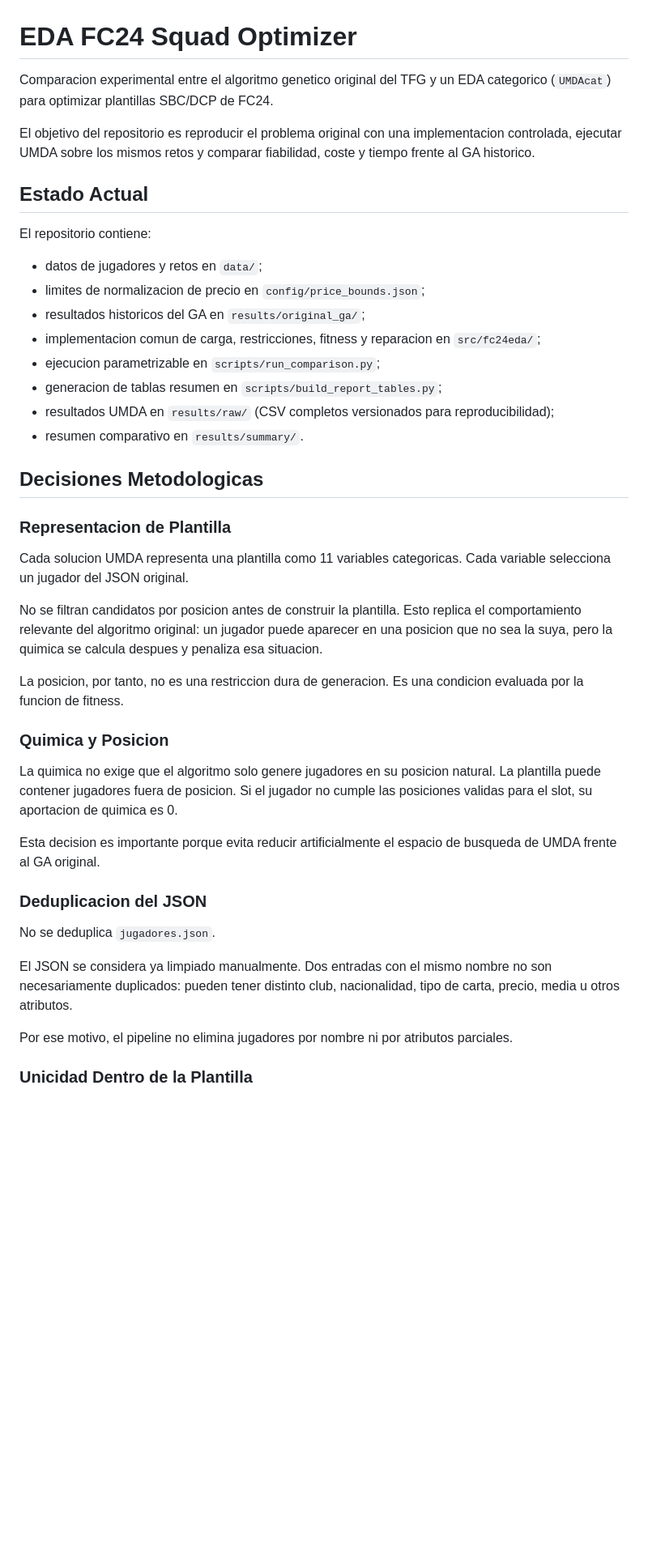
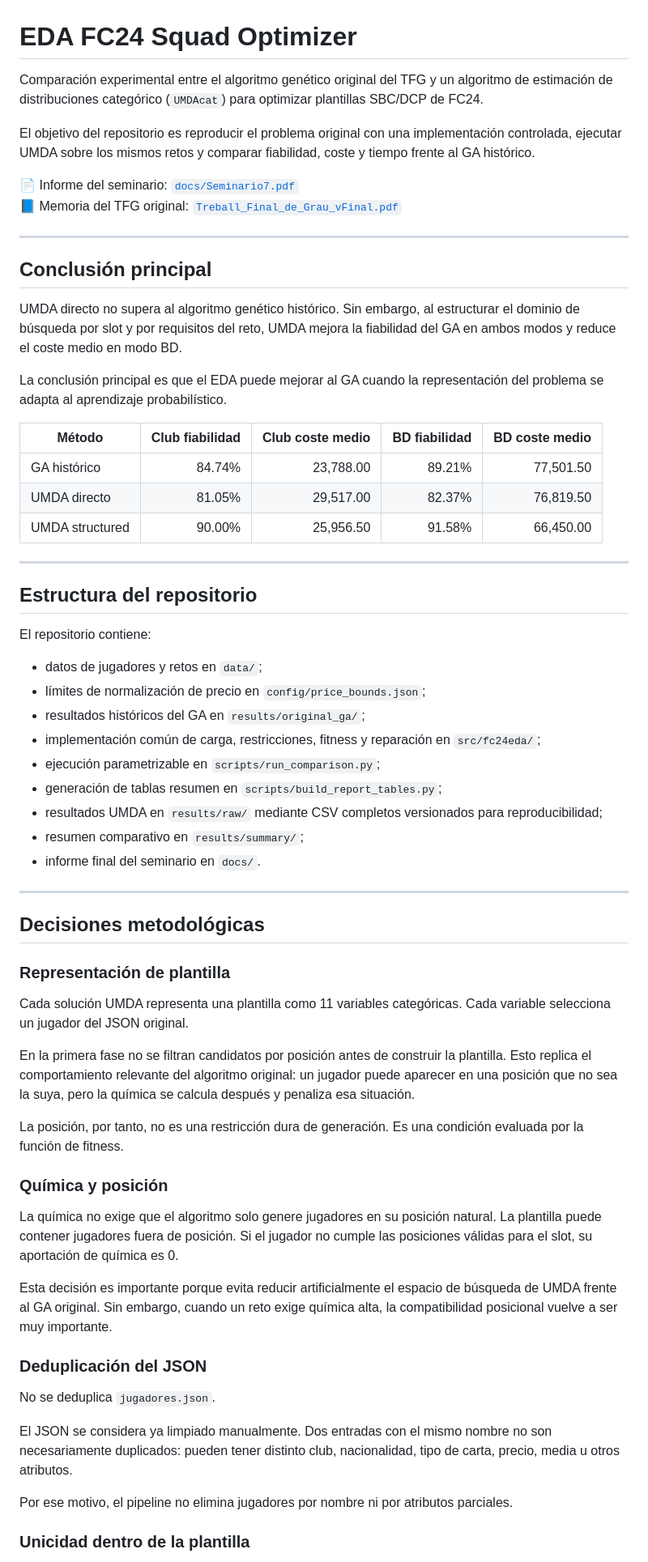
Before and after one commit to PepBiel/eda-fc24-squad-optimizer, a Markdown page: README.md, the part around one of its changes. Shown at 81% size. Drawn GitHub-style; blank space fills up the shorter version.

Commit message:
Revise README for clarity and add conclusions
Updated README.md for clarity and consistency in language. Added sections for main conclusions and tests.

```diff
--- a/README.md
+++ b/README.md
@@ -1,39 +1,61 @@
 # EDA FC24 Squad Optimizer
 
-Comparacion experimental entre el algoritmo genetico original del TFG y un EDA categorico (`UMDAcat`) para optimizar plantillas SBC/DCP de FC24.
+Comparación experimental entre el algoritmo genético original del TFG y un algoritmo de estimación de distribuciones categórico (`UMDAcat`) para optimizar plantillas SBC/DCP de FC24.
 
-El objetivo del repositorio es reproducir el problema original con una implementacion controlada, ejecutar UMDA sobre los mismos retos y comparar fiabilidad, coste y tiempo frente al GA historico.
+El objetivo del repositorio es reproducir el problema original con una implementación controlada, ejecutar UMDA sobre los mismos retos y comparar fiabilidad, coste y tiempo frente al GA histórico.
 
-## Estado Actual
+📄 Informe del seminario: [`docs/Seminario7.pdf`](docs/Seminario7.pdf)
+📘 Memoria del TFG original: [`Treball_Final_de_Grau_vFinal.pdf`](Treball_Final_de_Grau_vFinal.pdf)
+
+---
+
+## Conclusión principal
+
+UMDA directo no supera al algoritmo genético histórico. Sin embargo, al estructurar el dominio de búsqueda por slot y por requisitos del reto, UMDA mejora la fiabilidad del GA en ambos modos y reduce el coste medio en modo BD.
+
+La conclusión principal es que el EDA puede mejorar al GA cuando la representación del problema se adapta al aprendizaje probabilístico.
+
+| Método | Club fiabilidad | Club coste medio | BD fiabilidad | BD coste medio |
+|---|---:|---:|---:|---:|
+| GA histórico | 84.74% | 23,788.00 | 89.21% | 77,501.50 |
+| UMDA directo | 81.05% | 29,517.00 | 82.37% | 76,819.50 |
+| UMDA structured | 90.00% | 25,956.50 | 91.58% | 66,450.00 |
+
+---
+
+## Estructura del repositorio
 
 El repositorio contiene:
 
 - datos de jugadores y retos en `data/`;
-- limites de normalizacion de precio en `config/price_bounds.json`;
-- resultados historicos del GA en `results/original_ga/`;
-- implementacion comun de carga, restricciones, fitness y reparacion en `src/fc24eda/`;
-- ejecucion parametrizable en `scripts/run_comparison.py`;
-- generacion de tablas resumen en `scripts/build_report_tables.py`;
-- resultados UMDA en `results/raw/` (CSV completos versionados para reproducibilidad);
-- resumen comparativo en `results/summary/`.
+- límites de normalización de precio en `config/price_bounds.json`;
+- resultados históricos del GA en `results/original_ga/`;
+- implementación común de carga, restricciones, fitness y reparación en `src/fc24eda/`;
+- ejecución parametrizable en `scripts/run_comparison.py`;
+- generación de tablas resumen en `scripts/build_report_tables.py`;
+- resultados UMDA en `results/raw/` mediante CSV completos versionados para reproducibilidad;
+- resumen comparativo en `results/summary/`;
+- informe final del seminario en `docs/`.
 
-## Decisiones Metodologicas
+---
 
-### Representacion de Plantilla
+## Decisiones metodológicas
 
-Cada solucion UMDA representa una plantilla como 11 variables categoricas. Cada variable selecciona un jugador del JSON original.
+### Representación de plantilla
 
-No se filtran candidatos por posicion antes de construir la plantilla. Esto replica el comportamiento relevante del algoritmo original: un jugador puede aparecer en una posicion que no sea la suya, pero la quimica se calcula despues y penaliza esa situacion.
+Cada solución UMDA representa una plantilla como 11 variables categóricas. Cada variable selecciona un jugador del JSON original.
 
-La posicion, por tanto, no es una restriccion dura de generacion. Es una condicion evaluada por la funcion de fitness.
+En la primera fase no se filtran candidatos por posición antes de construir la plantilla. Esto replica el comportamiento relevante del algoritmo original: un jugador puede aparecer en una posición que no sea la suya, pero la química se calcula después y penaliza esa situación.
 
-### Quimica y Posicion
+La posición, por tanto, no es una restricción dura de generación. Es una condición evaluada por la función de fitness.
 
-La quimica no exige que el algoritmo solo genere jugadores en su posicion natural. La plantilla puede contener jugadores fuera de posicion. Si el jugador no cumple las posiciones validas para el slot, su aportacion de quimica es 0.
+### Química y posición
 
-Esta decision es importante porque evita reducir artificialmente el espacio de busqueda de UMDA frente al GA original.
+La química no exige que el algoritmo solo genere jugadores en su posición natural. La plantilla puede contener jugadores fuera de posición. Si el jugador no cumple las posiciones válidas para el slot, su aportación de química es 0.
 
-### Deduplicacion del JSON
+Esta decisión es importante porque evita reducir artificialmente el espacio de búsqueda de UMDA frente al GA original. Sin embargo, cuando un reto exige química alta, la compatibilidad posicional vuelve a ser muy importante.
+
+### Deduplicación del JSON
 
 No se deduplica `jugadores.json`.
 
@@ -41,5 +63,5 @@ El JSON se considera ya limpiado manualmente. Dos entradas con el mismo nombre n
 
 Por ese motivo, el pipeline no elimina jugadores por nombre ni por atributos parciales.
 
-### Unicidad Dentro de la Plantilla
+### Unicidad dentro de la plantilla
 
```
Also changed, not shown: other parts of README.md (+175 -103 lines).
